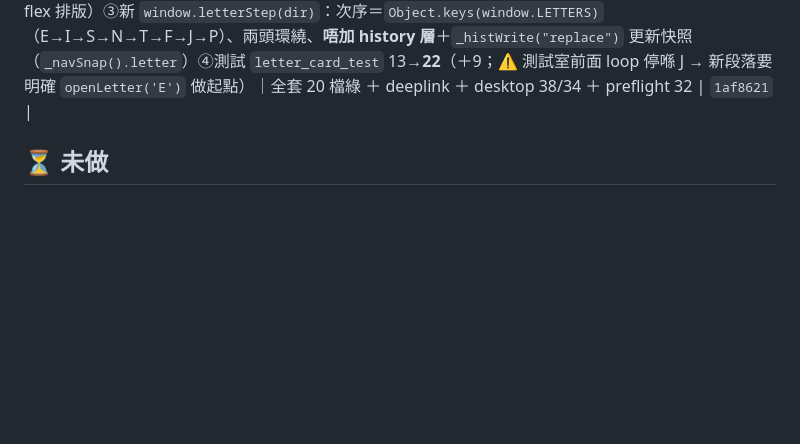
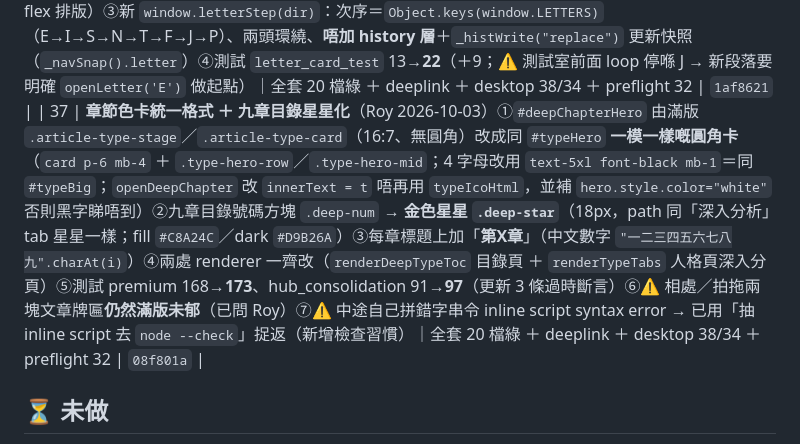
Before and after one commit to fung2222/hk-mbti, a Markdown page: docs/UI-TODO.md, the part around the change. Rendered like a GitHub page; blank space fills up the shorter version.

Commit message:
docs(UI-TODO): 第 37 項 — 章節色卡統一成人格頁格式＋九章目錄星星化／第X章（commit 08f801a）

```diff
--- a/docs/UI-TODO.md
+++ b/docs/UI-TODO.md
@@ -48,6 +48,7 @@ app 用瀏覽器**原生** `confirm()` / `alert()` ✗ → Android WebView 自
 | 34 | **牌匾箭咀改實心三角（冇圓框）＋ 10 個場景文章牌匾加箭咀**（Roy 2026-10-02 第二輪）①`.type-nav` 拆走圓形底／邊框／圓角 → 34×34 淨實心三角（`fill:currentColor`／`stroke:none`，path 本身已閉合所以唔使改 markup）②相處 + 拍拖文章牌匾（`.article-type-card`）改成 `[左] 4 字母+中文名 [右]`（`.type-plaque-row`／`.type-plaque-mid`）＋ 新 `window.articleTypeStep(dir)`：**同一個場景唔變**，只轉上／下一個人格、兩頭環繞、**唔加 history 層**（用 `_histWrite("replace")` 更新快照）③⚠️ 牌匾本身 `pointer-events:none` → 要另加 `.article-type-card .type-nav{pointer-events:auto}` ④測試：`type_tabs` 67→87（舊「monoline」斷言反轉成「實心」）、`hub_consolidation` 75→86（＋11 條牌匾箭咀）⑤⚠️ 兩個測試陷阱：本檔係 sync（唔准 `await`）、mock 只有 INTJ／ENFP 有文章（要補齊 16 型才驗得到轉型）｜全套 20 檔綠 ＋ deeplink ＋ desktop 38/34 ＋ preflight 32 | `12a235b` | **注意：本項語意做錯（寫成「場景唔變、轉人格」）→ 已由第 35 項改正為「同一個人格、轉場景」** |
 | 35 | **牌匾箭咀語意改正（Roy 2026-10-02 第三輪糾正）**：「場景的左右三角係按左右是同一個人格，不同場景的」＋「所有文章都加左右三角，同一個性格左右切換不同的文章」→ ①刪錯版 `articleTypeStep`、新 `articleStep(dir)`：**人格唔變、轉場景**，次序＝「場景」分頁一樣（相處 7 → 拍拖 3，會**跨 section**）、兩頭環繞；`_navSilent` 包住所以**跨 section 都唔加 history 層**，之後 `_histWrite("replace")` 更新快照（sKey／rKey）②`#deepChapterHero` 加 `deepPrevTop`／`deepNextTop`（重用現成 `deepStep`；`openDeepChapter` 同步 4 粒 disabled；`.type-nav[disabled]` 變淡；**頭尾夾住唔環繞**，因為第 2 章起要完整版）＋ `deepStep` 補 `_histWrite("replace")` ③**注意：寫註釋又打咗 `⚠️`（第 5 次）→ preflight 新硬失敗守門即刻捉到（exit 1），已改「注意：」** ④測試 `hub_consolidation` 86→**91**（反轉語意 + 9 步場景次序 + 章節牌匾頭尾）｜全套 20 檔綠 ＋ deeplink ＋ desktop 38/34 ＋ preflight 32 | `5917bdb` |
 | 36 | **字母卡左右三角箭咀**（Roy 2026-10-03：「字母卡要加」）8 個字母卡（E／I／S／N／T／F／J／P）加左右箭咀 ①色用 **`--ink`**（`#letterHero` 係**淺色卡**，白色三角會睇唔到 ✗）→ 新 `.type-nav.is-ink{color:var(--ink);opacity:.42}`；`--ink` 淺 `#1a1a1a`／深 `#ECE7DE`（喺 `#dark-layer`）→ **一個規則兩模式自動適應，唔需要另加 dark 規則** ②`#letterHero` 改用 `.type-hero-row`／`.type-hero-mid`（同人格頁色卡同一套 flex 排版）③新 `window.letterStep(dir)`：次序＝`Object.keys(window.LETTERS)`（E→I→S→N→T→F→J→P）、兩頭環繞、**唔加 history 層**＋`_histWrite("replace")` 更新快照（`_navSnap().letter`）④測試 `letter_card_test` 13→**22**（＋9；⚠️ 測試室前面 loop 停喺 J → 新段落要明確 `openLetter('E')` 做起點）｜全套 20 檔綠 ＋ deeplink ＋ desktop 38/34 ＋ preflight 32 | `1af8621` |
+| 37 | **章節色卡統一格式 ＋ 九章目錄星星化**（Roy 2026-10-03）①`#deepChapterHero` 由滿版 `.article-type-stage`／`.article-type-card`（16:7、無圓角）改成同 `#typeHero` **一模一樣嘅圓角卡**（`card p-6 mb-4` ＋ `.type-hero-row`／`.type-hero-mid`；4 字母改用 `text-5xl font-black mb-1`＝同 `#typeBig`；`openDeepChapter` 改 `innerText = t` 唔再用 `typeIcoHtml`，並補 `hero.style.color="white"` 否則黑字睇唔到）②九章目錄號碼方塊 `.deep-num` → **金色星星 `.deep-star`**（18px，path 同「深入分析」tab 星星一樣；fill `#C8A24C`／dark `#D9B26A`）③每章標題上加「**第X章**」（中文數字 `"一二三四五六七八九".charAt(i)`）④兩處 renderer 一齊改（`renderDeepTypeToc` 目錄頁 ＋ `renderTypeTabs` 人格頁深入分頁）⑤測試 premium 168→**173**、hub_consolidation 91→**97**（更新 3 條過時斷言）⑥⚠️ 相處／拍拖兩塊文章牌匾**仍然滿版未郁**（已問 Roy）⑦⚠️ 中途自己拼錯字串令 inline script syntax error → 已用「抽 inline script 去 `node --check`」捉返（新增檢查習慣）｜全套 20 檔綠 ＋ deeplink ＋ desktop 38/34 ＋ preflight 32 | `08f801a` |
 
 ## ⏳ 未做
 1. **C 組 3 個 HK$18 示範解鎖彈窗**（`index.html` L2056 / `record.html` L597 / `tee.html` L309）→ 留上架前連 Play Billing 一次過改（soft pitch「看完整分析」）
```
